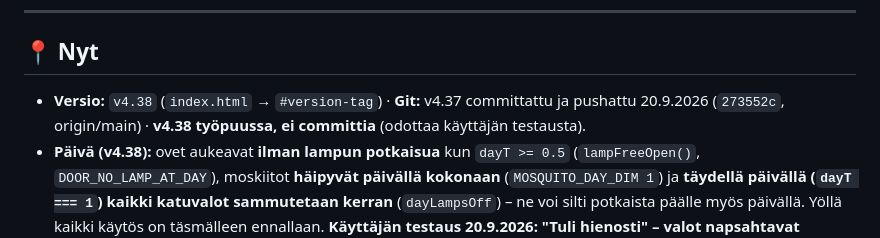
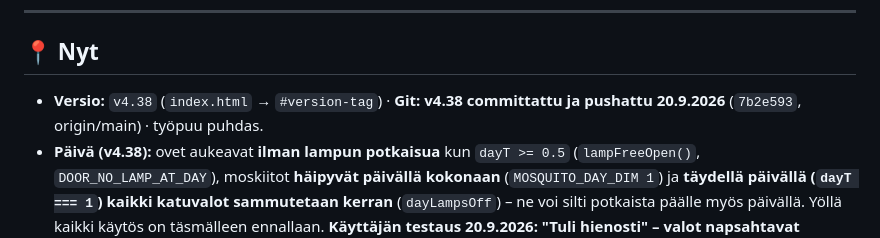
Before and after one commit to teppoaland/pimeakatu, a Markdown page: memory-bank/activeContext.md, the part around the change. Drawn GitHub-style.

Commit message:
muistipankki: v4.38 committattu ja pushattu (7b2e593)

```diff
--- a/memory-bank/activeContext.md
+++ b/memory-bank/activeContext.md
@@ -17,8 +17,8 @@
 
 ## 📍 Nyt
 
-- **Versio:** `v4.38` (`index.html` → `#version-tag`) · **Git:** v4.37 committattu ja pushattu
-  20.9.2026 (`273552c`, origin/main) · **v4.38 työpuussa, ei committia** (odottaa käyttäjän testausta).
+- **Versio:** `v4.38` (`index.html` → `#version-tag`) · **Git:** **v4.38 committattu ja pushattu
+  20.9.2026** (`7b2e593`, origin/main) · työpuu puhdas.
 - **Päivä (v4.38):** ovet aukeavat **ilman lampun potkaisua** kun `dayT >= 0.5` (`lampFreeOpen()`,
   `DOOR_NO_LAMP_AT_DAY`), moskiitot **häipyvät päivällä kokonaan** (`MOSQUITO_DAY_DIM 1`) ja
   **täydellä päivällä (`dayT === 1`) kaikki katuvalot sammutetaan kerran** (`dayLampsOff`) –
```
